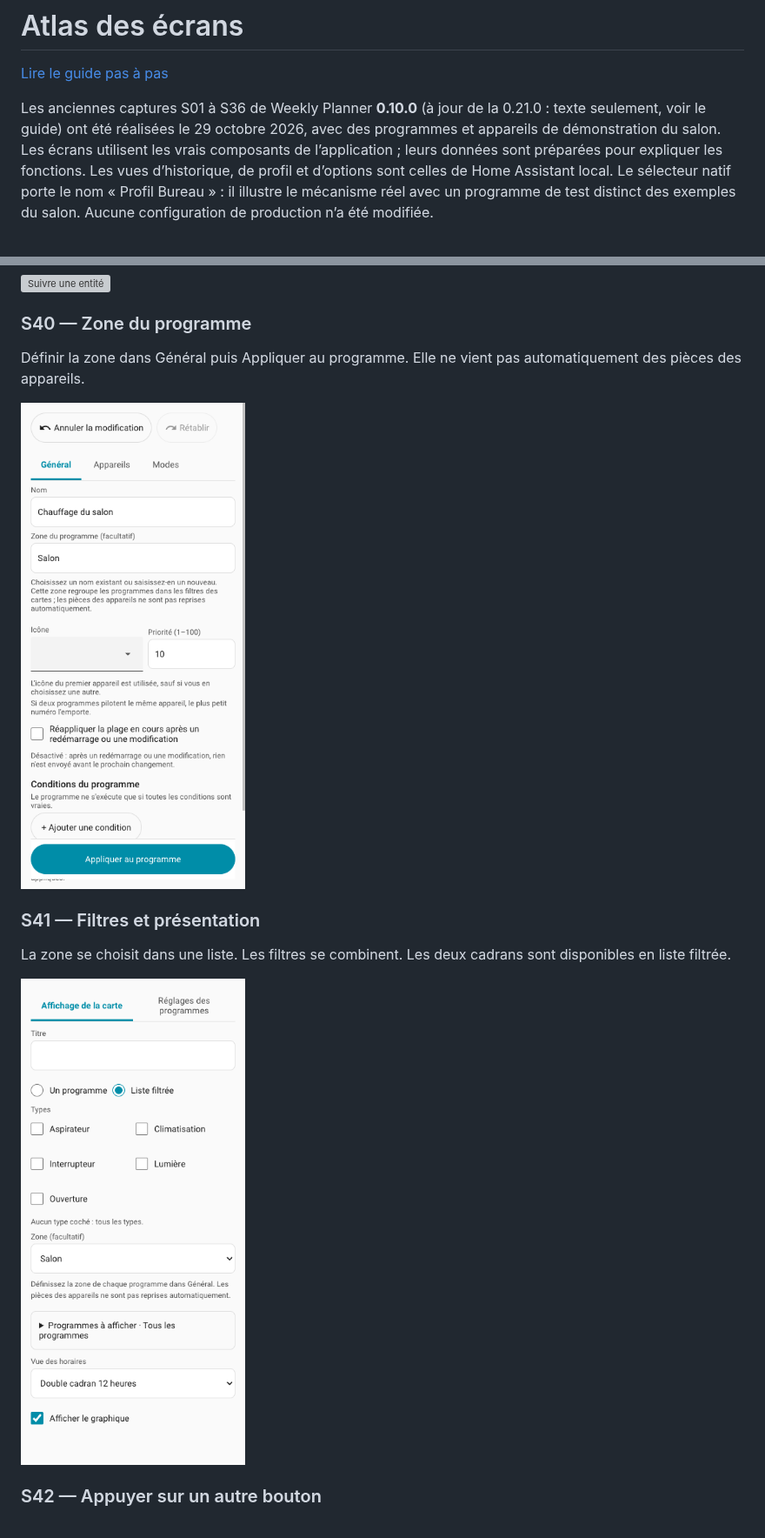
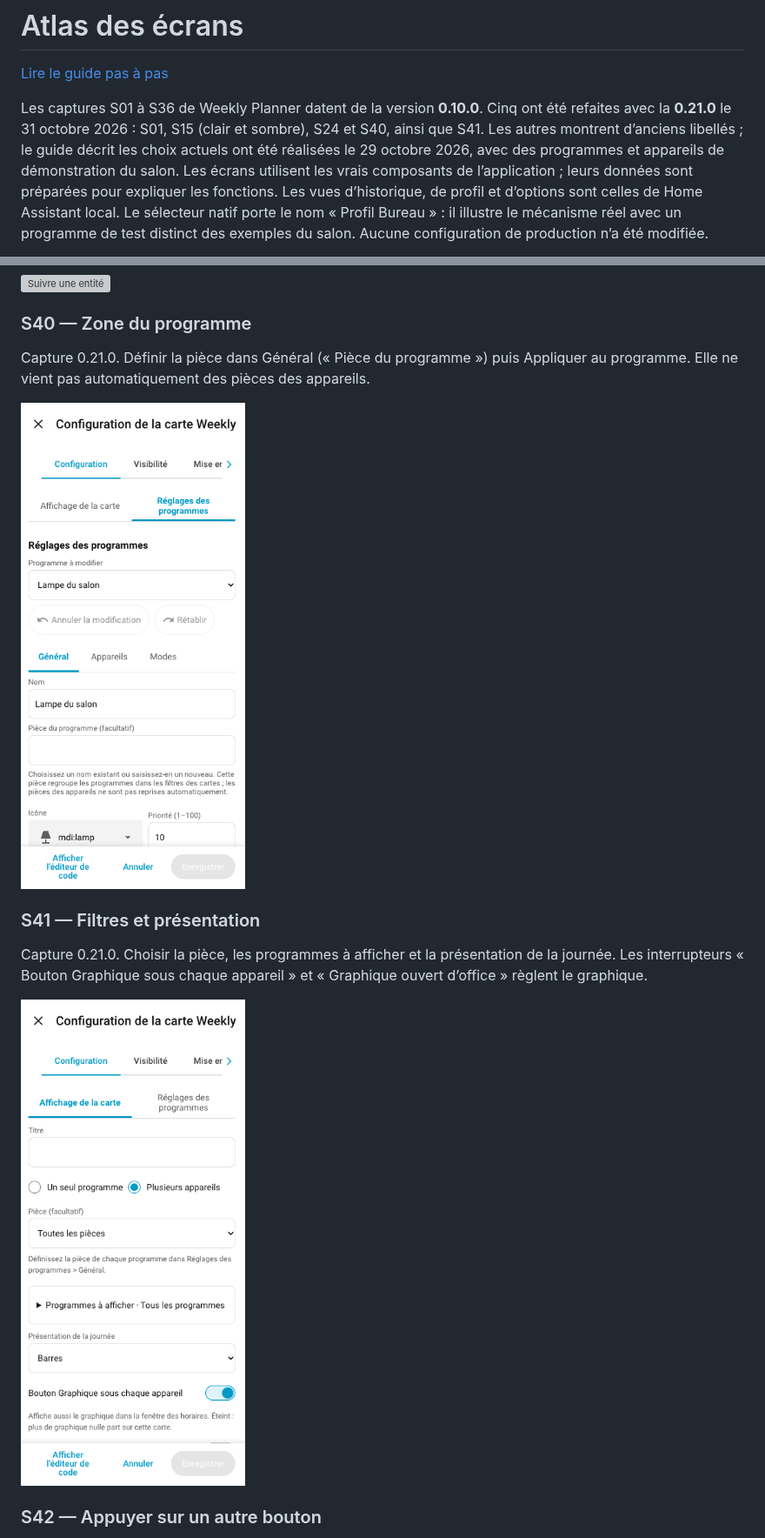
Before and after one commit to movrack/ha_weekly_planner, a Markdown page: docs/SCREENS.fr.md, 2 parts joined by grey strips. Shown at 87% size. GitHub-like rendering; pictures changed too: docs/images/guide/s24-card-filter-settings.png, docs/images/guide/s40-program-area.png, docs/images/guide/s41-card-filter.png; grey boxes are pictures that could not be loaded.

Commit message:
docs: refresh 0.21.0 screenshots and record the published wiki

```diff
--- a/docs/SCREENS.fr.md
+++ b/docs/SCREENS.fr.md
@@ -2,7 +2,7 @@
 
 [Lire le guide pas à pas](GUIDE.fr.md)
 
-Les anciennes captures S01 à S36 de Weekly Planner **0.10.0** (à jour de la 0.21.0 : texte seulement, voir le guide) ont été réalisées le 29 octobre 2026,
+Les captures S01 à S36 de Weekly Planner datent de la version **0.10.0**. Cinq ont été refaites avec la **0.21.0** le 31 octobre 2026 : S01, S15 (clair et sombre), S24 et S40, ainsi que S41. Les autres montrent d’anciens libellés ; le guide décrit les choix actuels ont été réalisées le 29 octobre 2026,
 avec des programmes et appareils de démonstration du salon. Les écrans utilisent
 les vrais composants de l’application ; leurs données sont préparées pour
 expliquer les fonctions. Les vues d’historique, de profil et d’options sont celles
@@ -55,7 +55,7 @@ Associer chaque état à un mode. Ici, Présence activée correspond à Maison e
 
 ### S40 — Zone du programme
 
-Définir la zone dans Général puis Appliquer au programme. Elle ne vient pas automatiquement des pièces des appareils.
+Capture 0.21.0. Définir la pièce dans Général (« Pièce du programme ») puis Appliquer au programme. Elle ne vient pas automatiquement des pièces des appareils.
 
 <a href="images/guide/s40-program-area.png"><img src="images/guide/s40-program-area.png" width="320" alt="Zone du programme" /></a>
 
@@ -63,7 +63,7 @@ Définir la zone dans Général puis Appliquer au programme. Elle ne vient pas a
 
 ### S41 — Filtres et présentation
 
-La zone se choisit dans une liste. Les filtres se combinent. Les deux cadrans sont disponibles en liste filtrée.
+Capture 0.21.0. Choisir la pièce, les programmes à afficher et la présentation de la journée. Les interrupteurs « Bouton Graphique sous chaque appareil » et « Graphique ouvert d’office » règlent le graphique.
 
 <a href="images/guide/s41-card-filter.png"><img src="images/guide/s41-card-filter.png" width="320" alt="Filtres et présentation" /></a>
 
```
Also changed, not shown: other parts of docs/SCREENS.fr.md (+5 -5 lines), AGENTS.md (+1 -1 lines), docs/images/guide/s01-overview.png, docs/images/guide/s15-chart.png, docs/images/guide/s15-dark.png.
